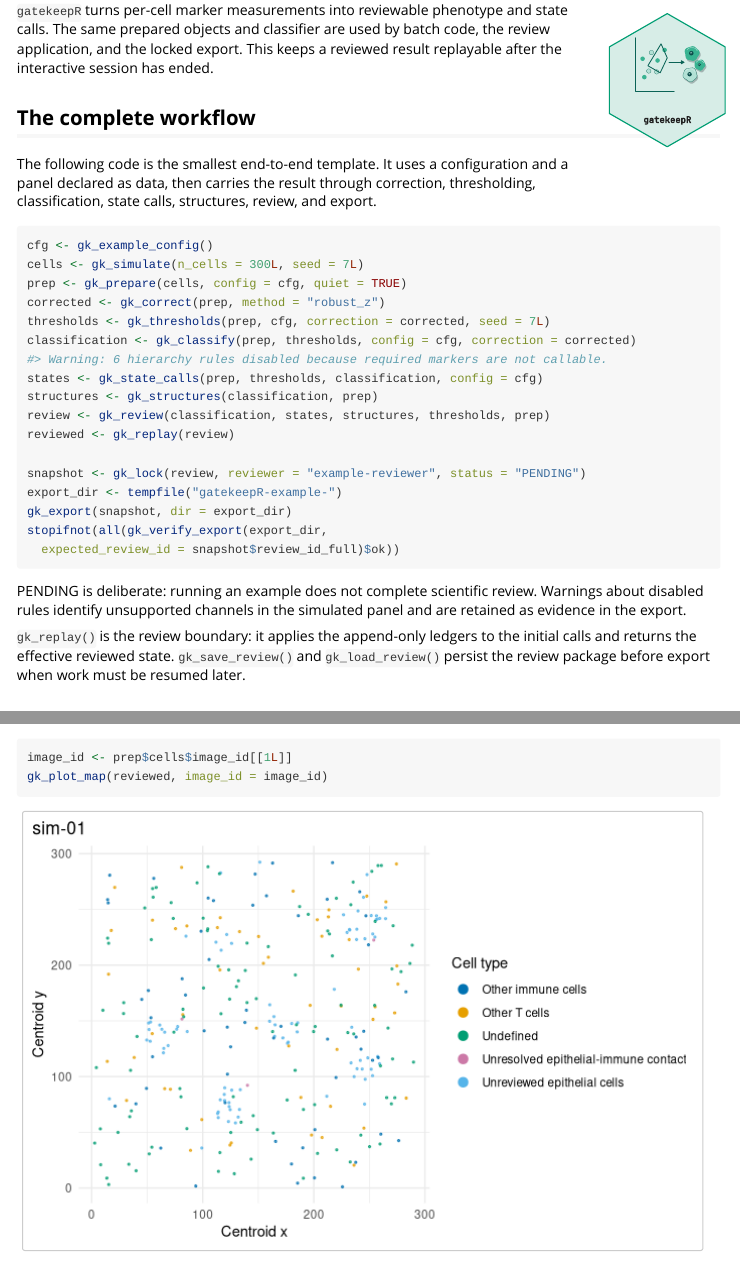
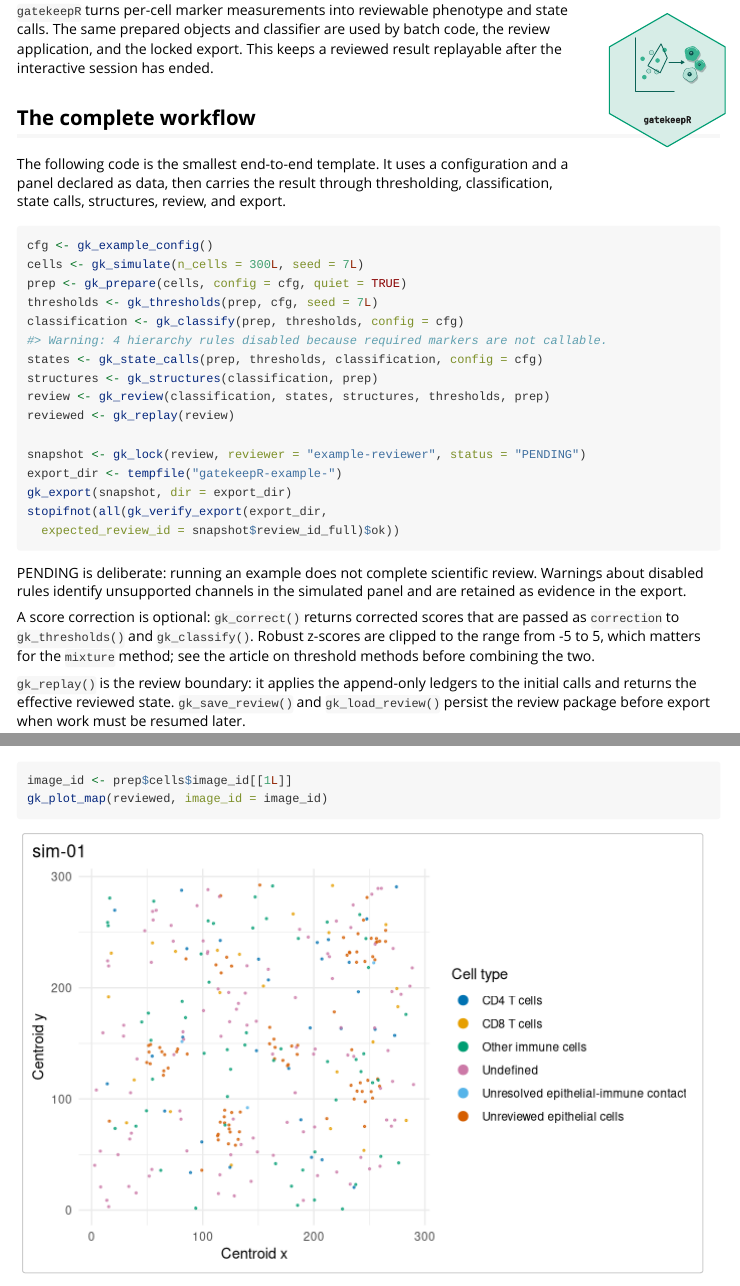
Before and after one commit to CTTIR/gatekeepR, an R Markdown document (vignettes/gatekeepR.Rmd): the page in a window 1100 px wide, from 160 px down, and a second part further down, joined at a grey line. Rendered offline with R 4.5, knitr and Pandoc, with nearby package versions.

Commit message:
Estimate on uncorrected scores in the get-started article

````diff
--- a/vignettes/gatekeepR.Rmd
+++ b/vignettes/gatekeepR.Rmd
@@ -45,16 +45,15 @@ replayable after the interactive session has ended.
 ## The complete workflow
 
 The following code is the smallest end-to-end template. It uses a configuration
-and a panel declared as data, then carries the result through correction,
-thresholding, classification, state calls, structures, review, and export.
+and a panel declared as data, then carries the result through thresholding,
+classification, state calls, structures, review, and export.
 
 ```{r workflow}
 cfg <- gk_example_config()
 cells <- gk_simulate(n_cells = 300L, seed = 7L)
 prep <- gk_prepare(cells, config = cfg, quiet = TRUE)
-corrected <- gk_correct(prep, method = "robust_z")
-thresholds <- gk_thresholds(prep, cfg, correction = corrected, seed = 7L)
-classification <- gk_classify(prep, thresholds, config = cfg, correction = corrected)
+thresholds <- gk_thresholds(prep, cfg, seed = 7L)
+classification <- gk_classify(prep, thresholds, config = cfg)
 states <- gk_state_calls(prep, thresholds, classification, config = cfg)
 structures <- gk_structures(classification, prep)
 review <- gk_review(classification, states, structures, thresholds, prep)
@@ -70,6 +69,12 @@ stopifnot(all(gk_verify_export(export_dir,
 PENDING is deliberate: running an example does not complete scientific review.
 Warnings about disabled rules identify unsupported channels in the simulated
 panel and are retained as evidence in the export.
+
+A score correction is optional: `gk_correct()` returns corrected scores that
+are passed as `correction` to `gk_thresholds()` and `gk_classify()`. Robust
+z-scores are clipped to the range from -5 to 5, which matters for the
+`mixture` method; see the article on threshold methods before combining the
+two.
 
 `gk_replay()` is the review boundary: it applies the append-only ledgers to
 the initial calls and returns the effective reviewed state. `gk_save_review()`
````
Also changed, not shown: NEWS.md (+3 -1 lines).
